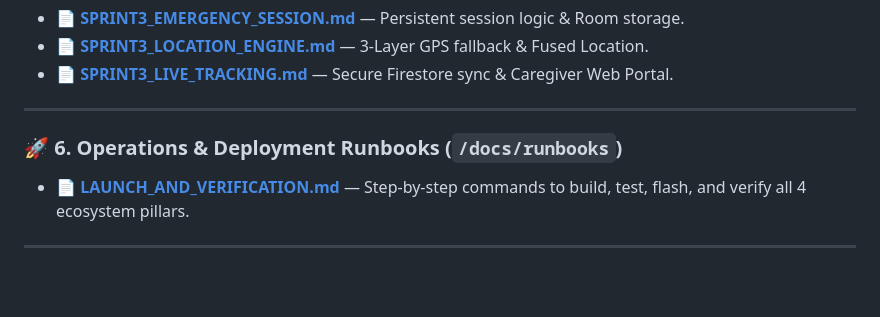
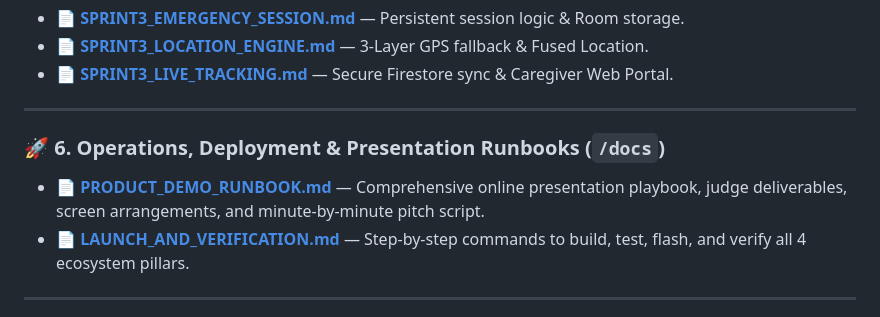
Before and after one commit to KevinGeorge100/KAAVAL, a Markdown page: docs/README.md, the part around the change. Rendered like a GitHub page; blank space fills up the shorter version.

Commit message:
docs: add comprehensive product demo runbook with online presentation guide, judge deliverables, and 5-min pitch script

```diff
--- a/docs/README.md
+++ b/docs/README.md
@@ -47,7 +47,8 @@ Supported by the **IEEE Sensors Council Industry Mentoring Program**.
 
 ---
 
-### 🚀 6. Operations & Deployment Runbooks (`/docs/runbooks`)
+### 🚀 6. Operations, Deployment & Presentation Runbooks (`/docs`)
+- 📄 **[PRODUCT_DEMO_RUNBOOK.md](PRODUCT_DEMO_RUNBOOK.md)** — Comprehensive online presentation playbook, judge deliverables, screen arrangements, and minute-by-minute pitch script.
 - 📄 **[LAUNCH_AND_VERIFICATION.md](runbooks/LAUNCH_AND_VERIFICATION.md)** — Step-by-step commands to build, test, flash, and verify all 4 ecosystem pillars.
 
 ---
```
Also changed, not shown: docs/PRODUCT_DEMO_RUNBOOK.md (added, +232 -0 lines).
